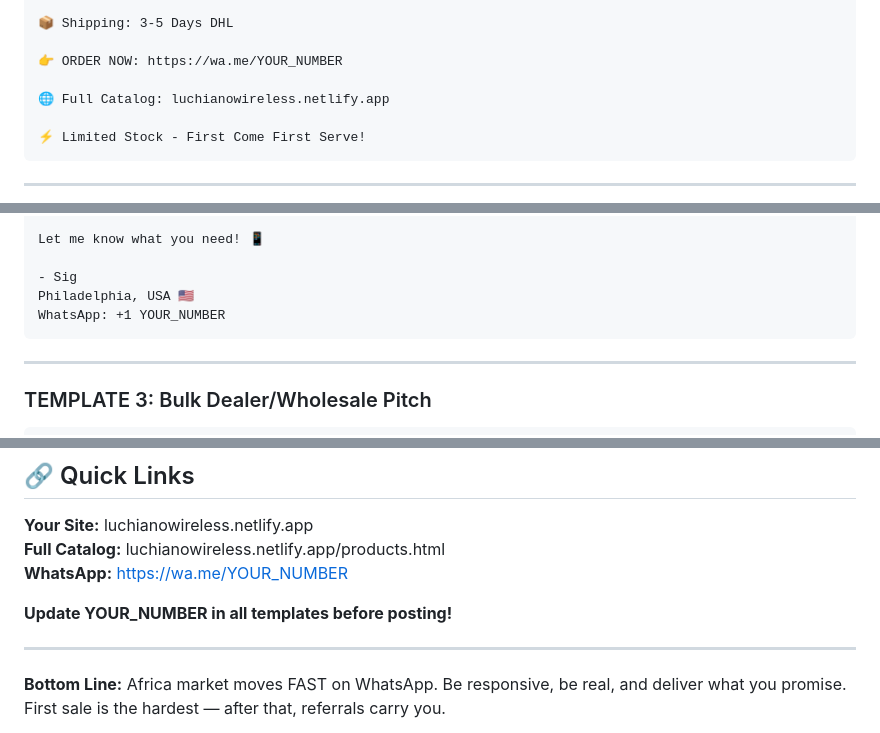
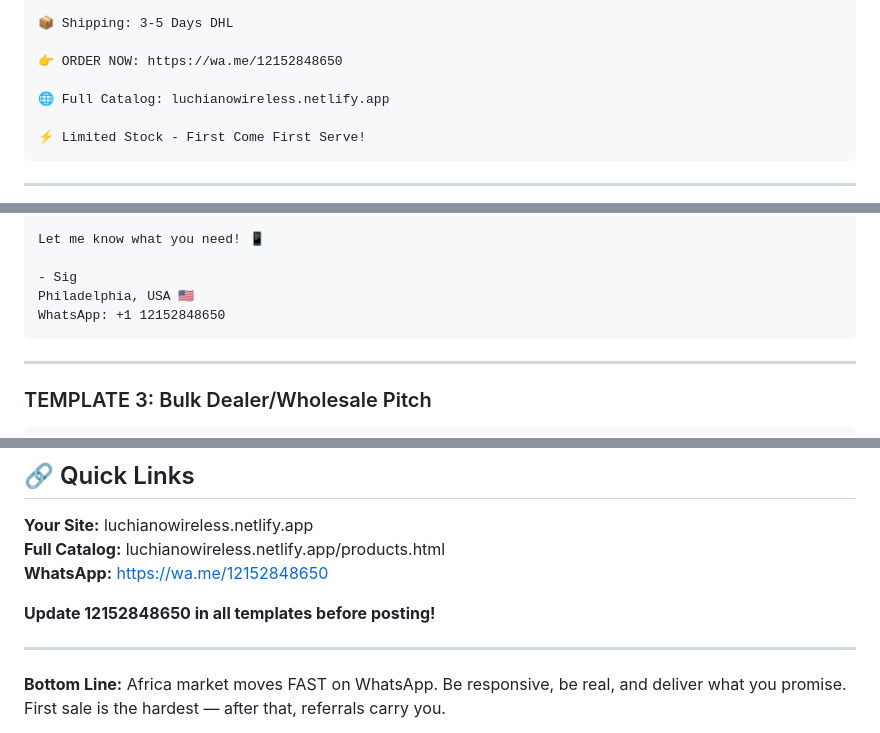
Before and after one commit to Louch84/Sig-Bottiano, a Markdown page: business/africa/WHATSAPP_MARKETING_AFRICA.md, 3 parts joined by grey strips. GitHub-like rendering.

````diff
--- a/business/africa/WHATSAPP_MARKETING_AFRICA.md
+++ b/business/africa/WHATSAPP_MARKETING_AFRICA.md
@@ -101,7 +101,7 @@ Samsung A16 5G (Bulk) - $275
 
 📦 Shipping: 3-5 Days DHL
 
-👉 ORDER NOW: https://wa.me/YOUR_NUMBER
+👉 ORDER NOW: https://wa.me/12152848650
 
 🌐 Full Catalog: luchianowireless.netlify.app
 
@@ -129,7 +129,7 @@ Let me know what you need! 📱
 
 - Sig
 Philadelphia, USA 🇺🇸
-WhatsApp: +1 YOUR_NUMBER
+WhatsApp: +1 12152848650
 ```
 
 ---
@@ -403,9 +403,9 @@ site:whatsapp.com "invite" phone dealers Lagos
 
 **Your Site:** luchianowireless.netlify.app
 **Full Catalog:** luchianowireless.netlify.app/products.html
-**WhatsApp:** https://wa.me/YOUR_NUMBER
+**WhatsApp:** https://wa.me/12152848650
 
-**Update YOUR_NUMBER in all templates before posting!**
+**Update 12152848650 in all templates before posting!**
 
 ---
 
````
Also changed, not shown: other parts of business/africa/WHATSAPP_MARKETING_AFRICA.md (+2 -2 lines), business/africa/TODAY_WHATSAPP_LAUNCH.md (+7 -7 lines).
